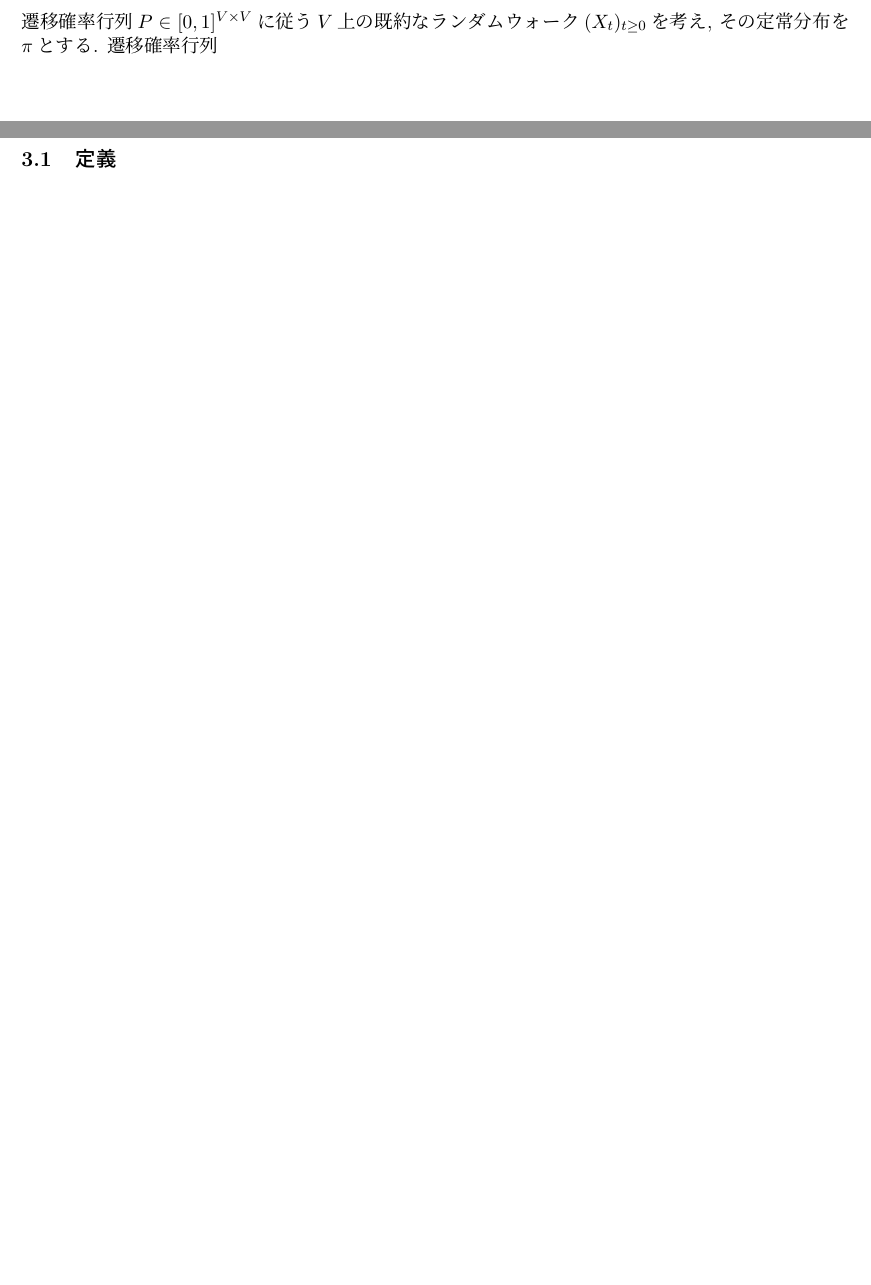
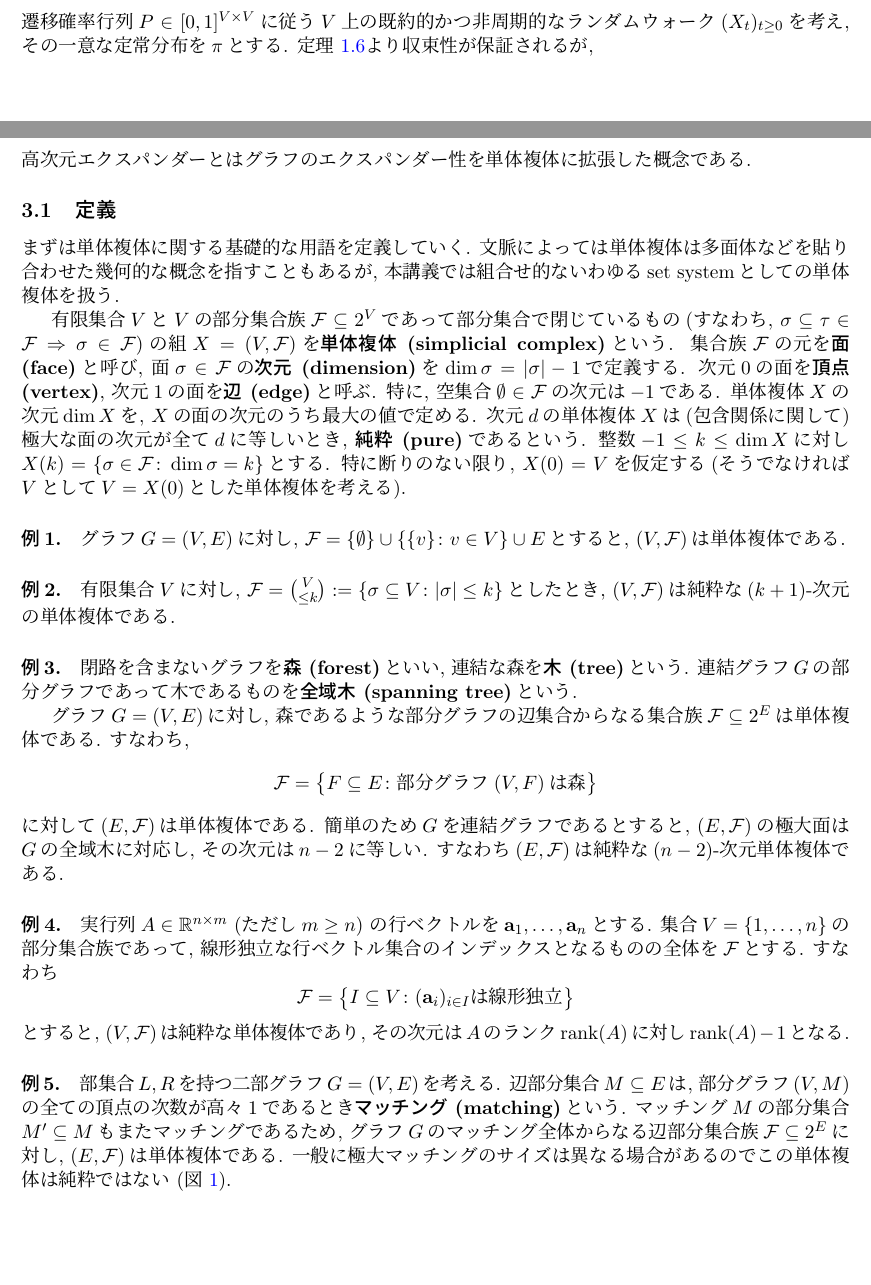
Before and after one commit to NobutakaShimizu/lecture_May2024, a LaTeX document (main.tex, which reads HDX.tex, expander graph.tex, matroid.tex): two parts of pages 8 and 9 of 10 before the commit and two parts of pages 8 and 9 of 11 after it, joined at a grey line, cut so that both start at the same text, the shorter picture padded with empty space. The pictures show the PDF file main.pdf that the author committed with the source.

Commit message:
単体複体の定義

```diff
--- /dev/null
+++ b/HDX.tex
@@ -0,0 +1,75 @@
+\section{高次元エクスパンダー}
+高次元エクスパンダーとはグラフのエクスパンダー性を単体複体に拡張した概念である.
+\subsection{定義}
+まずは単体複体に関する基礎的な用語を定義していく.
+文脈によっては単体複体は多面体などを貼り合わせた幾何的な概念を指すこともあるが,
+本講義では組合せ的ないわゆるset systemとしての単体複体を扱う.
+
+%\begin{definition}{単体複体}{simplicial complex}
+有限集合$V$と$V$の部分集合族$\F\subseteq 2^V$であって部分集合で閉じているもの(すなわち, $\sigma\subseteq \tau \in \F \Rightarrow \sigma\in \F$)の組$X=(V,\F)$を\emph{単体複体 (simplicial complex)}という.
+集合族$\F$の元を\emph{面 (face)}と呼び,
+面$\sigma \in \F$の\emph{次元 (dimension)}を$\dim \sigma = \abs{\sigma} - 1$で定義する.
+次元$0$の面を\emph{頂点 (vertex)}, 次元$1$の面を\emph{辺 (edge)}と呼ぶ.
+特に, 空集合$\emptyset \in \F$の次元は$-1$である.
+単体複体$X$の次元$\dim X$を, $X$の面の次元のうち最大の値で定める.
+次元$d$の単体複体$X$は(包含関係に関して)極大な面の次元が全て$d$に等しいとき, \emph{純粋 (pure)}であるという.
+整数$-1 \le k \le \dim X$に対し$X(k) = \cbra*{\sigma \in \F\colon \dim \sigma = k }$とする.
+特に断りのない限り, $X(0)=V$を仮定する
+(そうでなければ$V$として$V=X(0)$とした単体複体を考える).
+
+\paragraph*{例1.}
+グラフ$G=(V,E)$に対し, $\F = \{\emptyset\} \cup \cbra*{\{v\}\colon v \in V} \cup E$とすると, $(V,\F)$は単体複体である.
+
+\paragraph*{例2.}
+有限集合$V$に対し,
+$\F = \binom{V}{\le k} \defeq \cbra*{ \sigma \subseteq V \colon |\sigma|\le k}$としたとき, $(V,\mathcal{F})$は純粋な$(k+1)$-次元の単体複体である.
+
+\paragraph*{例3.}
+閉路を含まないグラフを\emph{森 (forest)}といい, 連結な森を\emph{木 (tree)}という.
+連結グラフ$G$の部分グラフであって木であるものを\emph{全域木 (spanning tree)}という.
+
+グラフ$G=(V,E)$に対し,
+森であるような部分グラフの辺集合からなる集合族$\F\subseteq 2^E$は単体複体である.
+すなわち,
+\begin{align*}
+    \F = \cbra*{ F \subseteq E \colon \text{部分グラフ$(V,F)$は森}}
+\end{align*}
+に対して$(E,\F)$は単体複体である.
+簡単のため$G$を連結グラフであるとすると, $(E,\F)$の極大面は$G$の全域木に対応し, その次元は$n-2$に等しい.
+すなわち$(E,\F)$は純粋な$(n-2)$-次元単体複体である.
+
+\paragraph*{例4.}
+実行列$A\in \Real^{n\times m}$ (ただし$m\ge n$) の行ベクトルを$\vec{a}_1,\dots,\vec{a}_n$とする.
+集合$V=\{1,\dots,n\}$の部分集合族であって, 線形独立な行ベクトル集合のインデックスとなるものの全体を$\F$とする.
+すなわち
+\[
+    \F = \cbra*{ I \subseteq V\colon (\vec{a}_i)_{i\in I}\text{は線形独立}}
+\]
+とすると, $(V,\F)$は純粋な単体複体であり, その次元は$A$のランク$\mathrm{rank}(A)$に対し$\mathrm{rank}(A)-1$となる.
+
+\paragraph*{例5.}
+部集合$L,R$を持つ二部グラフ$G=(V,E)$を考える.
+辺部分集合$M\subseteq E$は, 部分グラフ$(V,M)$の全ての頂点の次数が高々$1$であるとき\emph{マッチング (matching)}という.
+マッチング$M$の部分集合$M'\subseteq M$もまたマッチングであるため,
+グラフ$G$のマッチング全体からなる辺部分集合族$\F\subseteq 2^E$に対し, $(E,\F)$は単体複体である.
+一般に極大マッチングのサイズは異なる場合があるのでこの単体複体は純粋ではない (\cref{fig:matching}).
+\begin{figure}[htbp]
+    \begin{center}
+        \includegraphics[width=5cm]{images/matching.pdf}
+    \end{center}
+    \caption{マッチング$M_1=\{v_1,v_2\},\{v_3,v_4\}\}$と$M_2=\{\{v_2,v_3\}\}$はどちらも極大である. \label{fig:matching}}
+\end{figure}
+
+\begin{definition}{リンクとスケルトン}{link and skelton}
+    単体複体$X=(V,\F)$を考える.
+    面$\sigma \in \F$の\emph{リンク (link)}とは単体複体$(V\setminus \sigma, \F_{\sigma})$であって集合族$\F_\sigma$が
+    \[
+        \F_\sigma = \cbra*{ \tau \setminus \sigma \colon \sigma \subseteq \tau \in \F }
+    \]
+    で与えられるものである.
+    次元$k$以下の面の集合
+    \[
+        \F_k = \cbra*{ \sigma \in \F \colon \dim \sigma \le k}
+    \]
+    に対し$(V,\F_k)$を\emph{$k$-スケルトン ($k$-skelton)}という.
+\end{definition}
@@ -0,0 +86,4 @@
+    純粋な$d$次元単体複体$X=(V,\F)$を考える.
+\end{definition}
+\subsection{局所スペクトルエクスパンダー}
+\subsection{Oppenheimのトリクルダウン定理}
--- a/expander graph.tex
+++ b/expander graph.tex
@@ -1,4 +1,4 @@
 \section{ランダムウォークの固有値とエクスパンダーグラフ}
-遷移確率行列$P \in [0,1]^{V \times V}$に従う$V$上の既約なランダムウォーク$(X_t)_{t\ge 0}$を考え,
-その定常分布を$\pi$とする.
-遷移確率行列
+遷移確率行列$P \in [0,1]^{V \times V}$に従う$V$上の既約的かつ非周期的なランダムウォーク$(X_t)_{t\ge 0}$を考え,
+その一意な定常分布を$\pi$とする.
+\Cref{thm:random walk convergence}より収束性が保証されるが,
--- a/main.tex
+++ b/main.tex
@@ -47,5 +47,3 @@
 \newpage
 \input{expander graph.tex}
 \newpage
-\section{高次元エクスパンダー}
-\subsection{定義}
--- /dev/null
+++ b/matroid.tex
@@ -0,0 +1,3 @@
+\section{マトロイド}
+\subsection{定義}
+\subsection{例}
--- a/random walk.tex
+++ b/random walk.tex
@@ -153,6 +153,7 @@
 \subsection{グラフ上のランダムウォーク}
 グラフ上のランダムウォークとして最も有名な単純ランダムウォークを紹介する.
 
+\paragraph*{グラフの定義.}
 まずグラフに関する基礎的な概念を定義する.
 グラフの定義に詳しい読者は\cref{def:SRW}まで読み飛ばしても構わない.
 本講義では有限単純無向グラフを単に\emph{グラフ (graph)}と呼ぶ.
@@ -200,9 +206,3 @@ $G$の全ての辺が$L$と$R$の間を跨いでいることを意味する.
     \pi(u) = \frac{\deg(u)}{2|E|}. \label{eq:SRW stationary distribution}
 \end{align}
 で与えられる.
-一般に単純ランダムウォークは既約性を持つとは限らない.
-既約であることの必要十分条件はグラフ$G$が連結であることである.
-同様に単純ランダムウォークは非周期性を持つとは限らない.
-\begin{exercise}{}{}
-    グラフ$G$上の単純ランダムウォークが非周期的であることの必要十分条件は二部グラフであることを示せ.
-\end{exercise}
@@ -216,7 +224,8 @@ $G$の全ての辺が$L$と$R$の間を跨いでいることを意味する.
 自己ループの遷移を許すことによって各頂点の周期が必ず$1$となるため, 遅延単純ランダムウォークは必ず非周期的である.
 従って, 連結グラフ上の遅延単純ランダムウォークは\cref{eq:SRW stationary distribution}で与えられる定常分布に一意収束する.
 
-遅延単純ランダムウォークの1回の遷移は次の2つのステップに分解して考えることができる:
+\subsection{グラフ上での上昇ウォークと下降ウォーク} \label{sec:graph up and down walk}
+グラフ$G=(V,E)$上の遅延単純ランダムウォークの1回の遷移は次の2つのステップに分解して考えることができる:
 \begin{enumerate}
     \item 現在いる頂点$u\in V$に接続している辺$e \in E$を一様ランダムに選ぶ.
     \item 選んだ辺$e$に含まれる二頂点を一様ランダムに選び, その頂点に遷移する.
```
Also changed, not shown: commands.tex (+3 -2 lines), images/matching.pdf (added), main.pdf, HDX.tex (10 more changed lines), main.tex (29 more changed lines), matroid.tex (7 more changed lines), random walk.tex (48 more changed lines), 2 other files. Lines whose indentation alone changed are shown as unchanged.
